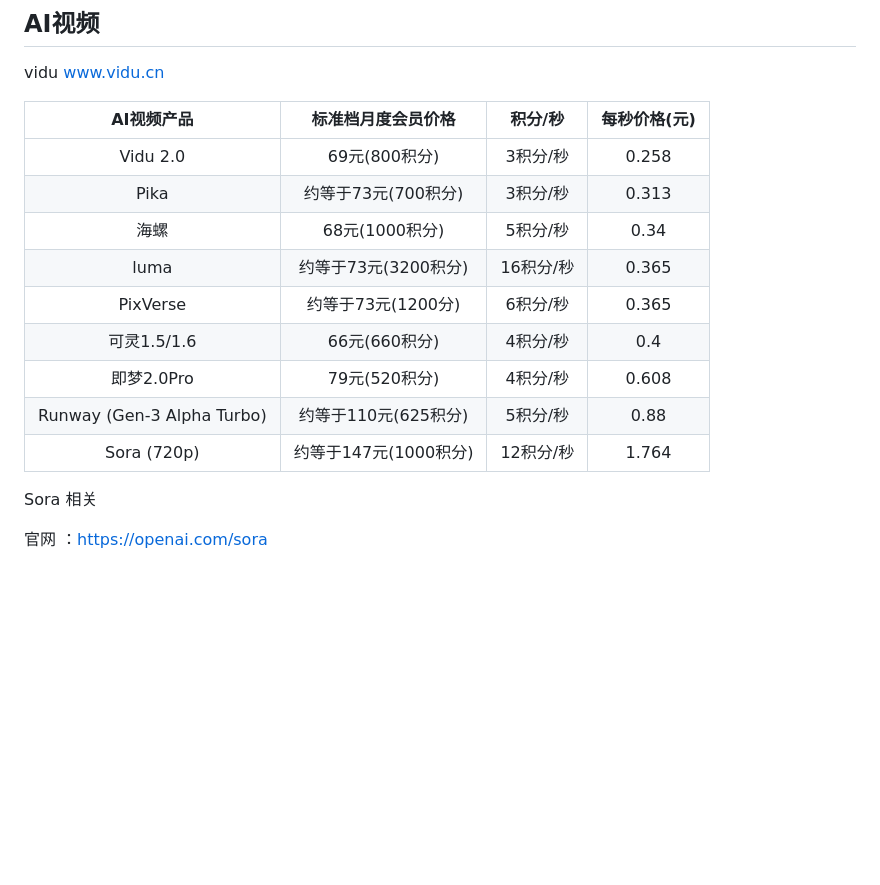
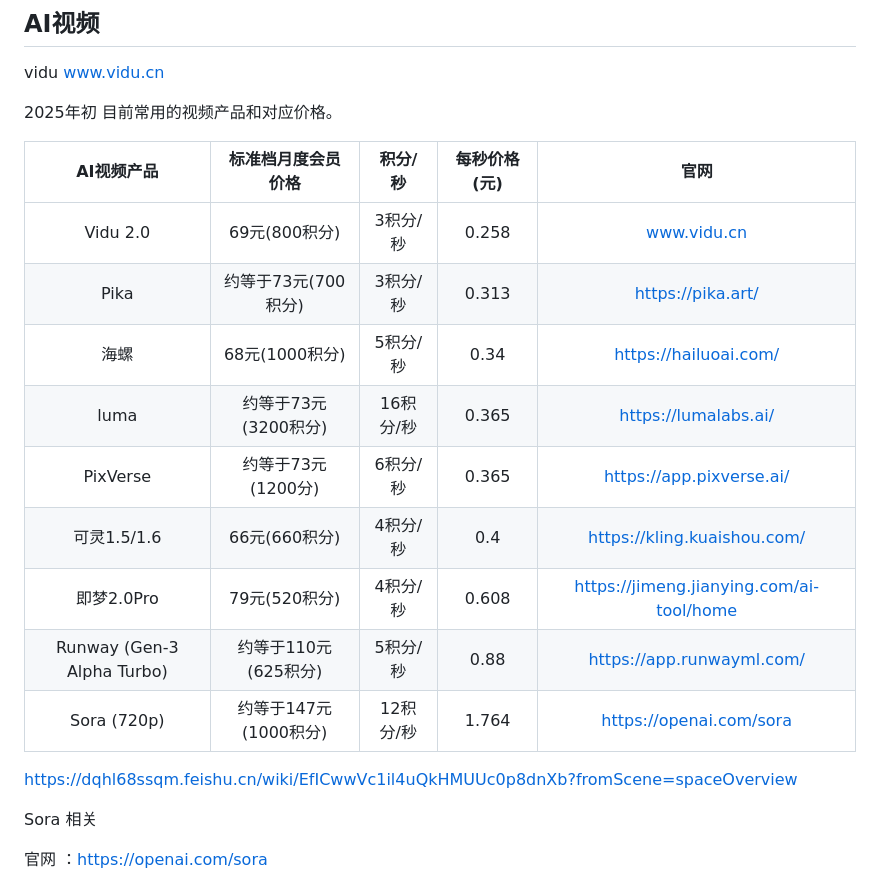
Before and after one commit to weslynn/AlphaTree-graphic-deep-neural-network, a Markdown page: README.md, the part around the change. GitHub-like rendering; blank space fills up the shorter version.

```diff
--- a/README.md
+++ b/README.md
@@ -69,19 +69,22 @@ AI绘图我们也做了很久，给to b训了很多独家模型。最近AI视频
 
 vidu   www.vidu.cn
 
-|AI视频产品 |标准档月度会员价格|积分/秒 |每秒价格(元)|
-|:---:|:---:|:---:|:---:|
-|Vidu 2.0|69元(800积分)|3积分/秒|0.258|
-|Pika|约等于73元(700积分)|3积分/秒|0.313|
-|海螺|68元(1000积分)|5积分/秒|0.34|
-|luma|约等于73元(3200积分)|16积分/秒|0.365|
-|PixVerse|约等于73元(1200分)|6积分/秒 |0.365|
-|可灵1.5/1.6|66元(660积分)|4积分/秒|0.4|
-|即梦2.0Pro|79元(520积分)|4积分/秒|0.608|
-|Runway (Gen-3 Alpha Turbo)|约等于110元(625积分)|5积分/秒|0.88|
-|Sora (720p)|约等于147元(1000积分)|12积分/秒|1.764|
+2025年初 目前常用的视频产品和对应价格。
+
+|AI视频产品 |标准档月度会员价格|积分/秒 |每秒价格(元)|官网|
+|:---:|:---:|:---:|:---:|:---:|
+|Vidu 2.0|69元(800积分)|3积分/秒|0.258|www.vidu.cn|
+|Pika|约等于73元(700积分)|3积分/秒|0.313|https://pika.art/|
+|海螺|68元(1000积分)|5积分/秒|0.34|https://hailuoai.com/|
+|luma|约等于73元(3200积分)|16积分/秒|0.365|https://lumalabs.ai/|
+|PixVerse|约等于73元(1200分)|6积分/秒 |0.365|https://app.pixverse.ai/|
+|可灵1.5/1.6|66元(660积分)|4积分/秒|0.4|https://kling.kuaishou.com/|
+|即梦2.0Pro|79元(520积分)|4积分/秒|0.608|https://jimeng.jianying.com/ai-tool/home|
+|Runway (Gen-3 Alpha Turbo)|约等于110元(625积分)|5积分/秒|0.88|https://app.runwayml.com/|
+|Sora (720p)|约等于147元(1000积分)|12积分/秒|1.764|https://openai.com/sora|
 
 
+https://dqhl68ssqm.feishu.cn/wiki/EfICwwVc1il4uQkHMUUc0p8dnXb?fromScene=spaceOverview
 
 
 Sora 相关
```
